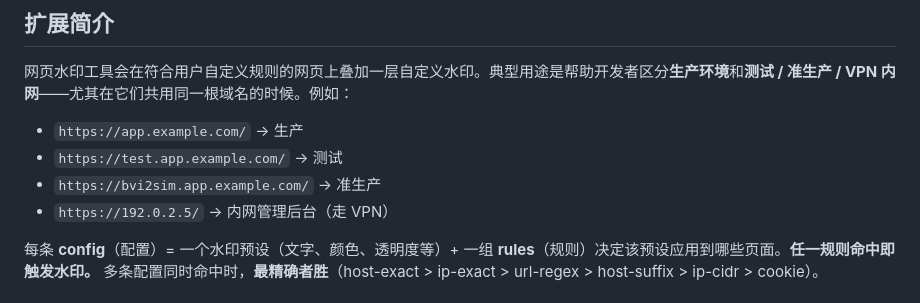
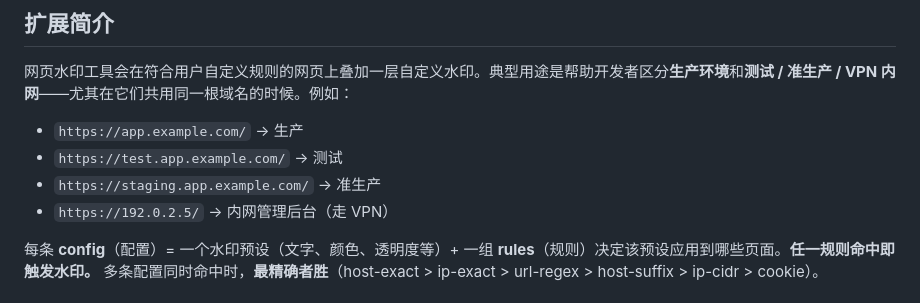
Before and after one commit to jinnersun/web-watermark-prompt, a Markdown page: PROMPT.zh_CN.md, the part around the change. Rendered like a GitHub page.

Commit message:
docs(prompt-zh): fix leftover bvi2sim prefix in pre-prod example

```diff
--- a/PROMPT.zh_CN.md
+++ b/PROMPT.zh_CN.md
@@ -16,7 +16,7 @@
 
 - `https://app.example.com/` → 生产
 - `https://test.app.example.com/` → 测试
-- `https://bvi2sim.app.example.com/` → 准生产
+- `https://staging.app.example.com/` → 准生产
 - `https://192.0.2.5/` → 内网管理后台（走 VPN）
 
 每条 **config**（配置）= 一个水印预设（文字、颜色、透明度等）+ 一组 **rules**（规则）决定该预设应用到哪些页面。**任一规则命中即触发水印。** 多条配置同时命中时，**最精确者胜**（host-exact > ip-exact > url-regex > host-suffix > ip-cidr > cookie）。
```
